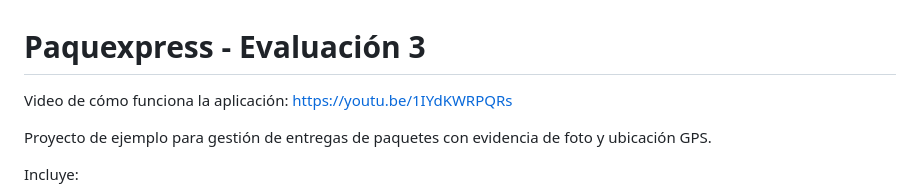
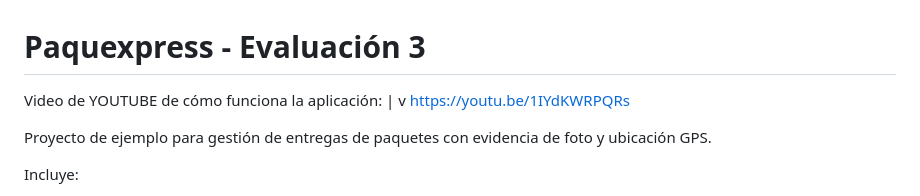
Before and after one commit to Brisa210/Brisa-Alexandra-Victorino-Gonzales-Evaluacion3, a Markdown page: README.md, the part around the change. GitHub-like rendering.

```diff
--- a/README.md
+++ b/README.md
@@ -1,6 +1,8 @@
 # Paquexpress - Evaluación 3
 
-Video de cómo funciona la aplicación:
+Video de YOUTUBE de cómo funciona la aplicación:
+            |
+            v
 https://youtu.be/1IYdKWRPQRs
 
 Proyecto de ejemplo para gestión de entregas de paquetes con evidencia de foto y ubicación GPS.
```
